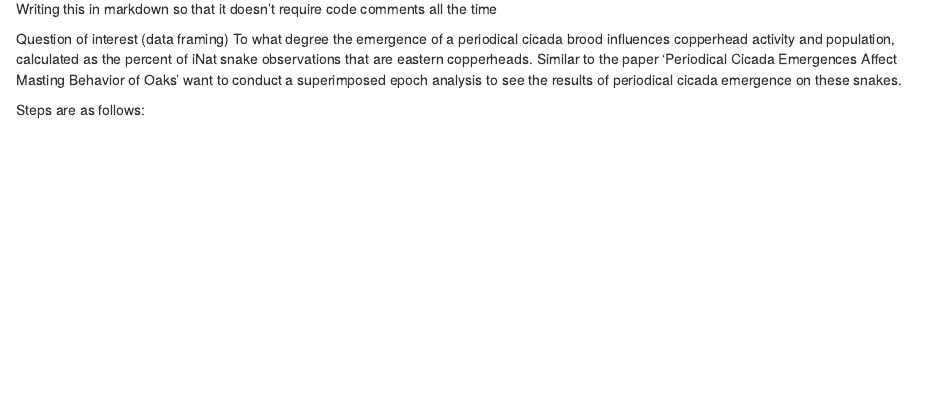
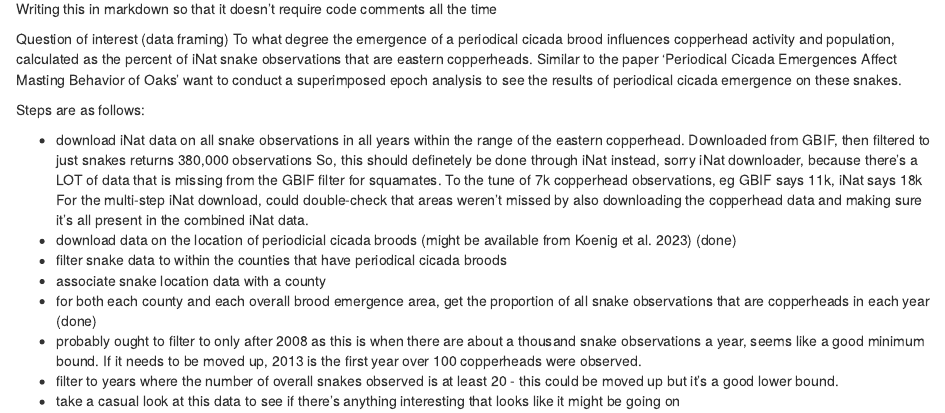
Before and after one commit to hurlbertlab/cicadas2024, an R Markdown document (copperheads/workflow.Rmd): the page in a window 1100 px wide, from 130 px down. Rendered offline with R 4.5, knitr and Pandoc, with nearby package versions.

Commit message:
notes for later

```diff
--- a/copperheads/workflow.Rmd
+++ b/copperheads/workflow.Rmd
@@ -16,11 +16,14 @@ Steps are as follows:
 of the eastern copperhead.
  Downloaded from GBIF, then filtered to just snakes
  returns 380,000 observations
+ So, this should definetely be done through iNat instead, sorry iNat downloader, because there's a LOT of data that is missing from the GBIF filter for squamates. To the tune of 7k copperhead observations, eg GBIF says 11k, iNat says 18k
+ For the multi-step iNat download, could double-check that areas weren't missed by also downloading the copperhead data and making sure it's all present in the combined iNat data.
 - download data on the location of periodicial cicada broods (might be available from Koenig et al. 2023) (done)
 - filter snake data to within the counties that have periodical cicada broods
 - associate snake location data with a county
-- for both each county and each overall brood emergence area, get the proportion of all snake observations that are copperheads in each year
+- for both each county and each overall brood emergence area, get the proportion of all snake observations that are copperheads in each year (done)
 - probably ought to filter to only after 2008 as this is when there are about a thousand snake observations a year, seems like a good minimum bound. If it needs to be moved up, 2013 is the first year over 100 copperheads were observed.
+- filter to years where the number of overall snakes observed is at least 20 - this could be moved up but it's a good lower bound.
 - take a casual look at this data to see if there's anything interesting that looks like it might be going on
 - run a superimposed epoch analysis - see oak tree paper for citations that reference it's use and how to run it
 - graph and check out results
```
